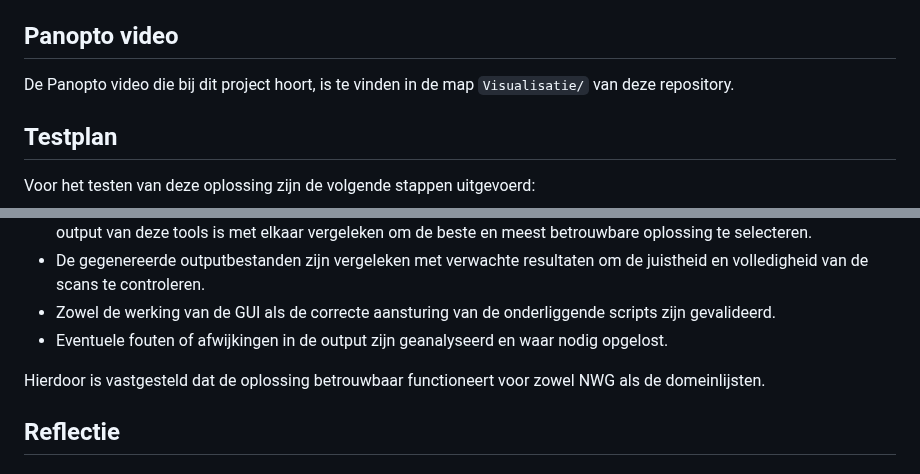
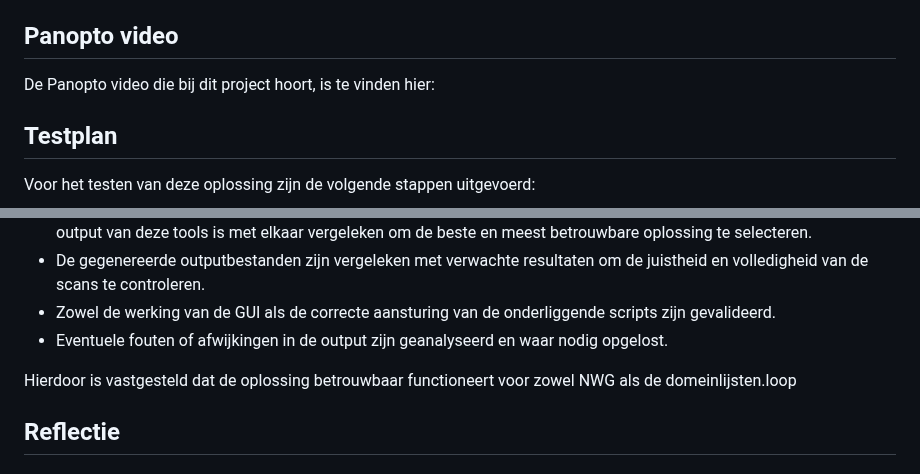
Before and after one commit to MrKebab75/EASM-Bunyamin-Siebe, a Markdown page: README.md, 2 parts joined by grey strips. Rendered like a GitHub page.

```diff
--- a/README.md
+++ b/README.md
@@ -39,7 +39,7 @@ Alle code is beschikbaar in deze repository. De scripts zijn georganiseerd in de
 - Voor meer details over configuratie, afhankelijkheden en outputformaten, raadpleeg de README-bestanden in de map `Scripts/`.
 
 ## Panopto video
-De Panopto video die bij dit project hoort, is te vinden in de map `Visualisatie/` van deze repository.
+De Panopto video die bij dit project hoort, is te vinden hier:
 
 ## Testplan
 Voor het testen van deze oplossing zijn de volgende stappen uitgevoerd:
@@ -50,7 +50,7 @@ Voor het testen van deze oplossing zijn de volgende stappen uitgevoerd:
 - Zowel de werking van de GUI als de correcte aansturing van de onderliggende scripts zijn gevalideerd.
 - Eventuele fouten of afwijkingen in de output zijn geanalyseerd en waar nodig opgelost.
 
-Hierdoor is vastgesteld dat de oplossing betrouwbaar functioneert voor zowel NWG als de domeinlijsten.
+Hierdoor is vastgesteld dat de oplossing betrouwbaar functioneert voor zowel NWG als de domeinlijsten.loop
 
 ## Reflectie
 
```
